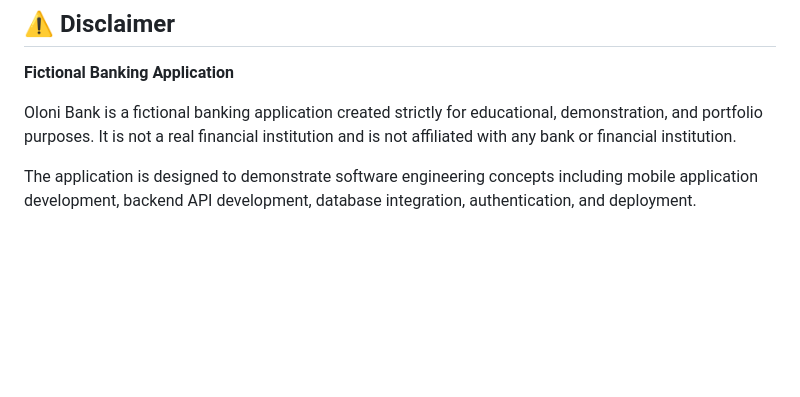
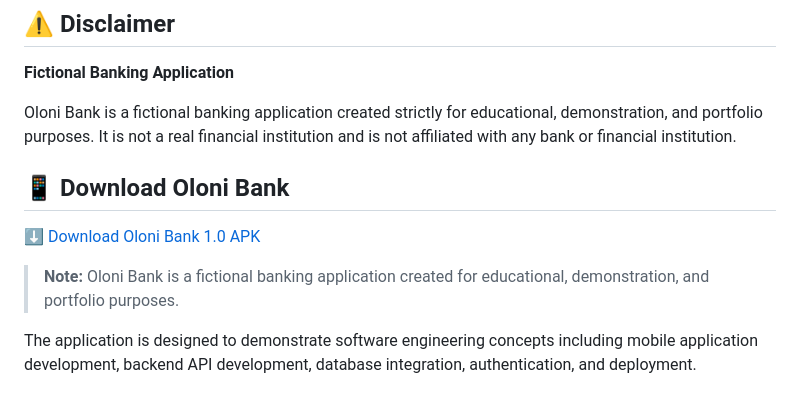
Before and after one commit to Olonisakin-Emmanuel/oloni-bank-flutter, a Markdown page: README.md, the part around the change. GitHub-like rendering; blank space fills up the shorter version.

```diff
--- a/README.md
+++ b/README.md
@@ -22,6 +22,12 @@ The backend is deployed on Render and uses PostgreSQL as the production database
 **Fictional Banking Application**
 
 Oloni Bank is a fictional banking application created strictly for educational, demonstration, and portfolio purposes. It is not a real financial institution and is not affiliated with any bank or financial institution.
+
+## 📱 Download Oloni Bank
+
+[⬇️ Download Oloni Bank 1.0 APK](https://github.com/Olonisakin-Emmanuel/oloni-bank-flutter/releases/download/v1.0.0/oloni_bank.apk)
+
+> **Note:** Oloni Bank is a fictional banking application created for educational, demonstration, and portfolio purposes.
 
 The application is designed to demonstrate software engineering concepts including mobile application development, backend API development, database integration, authentication, and deployment.
 
```
